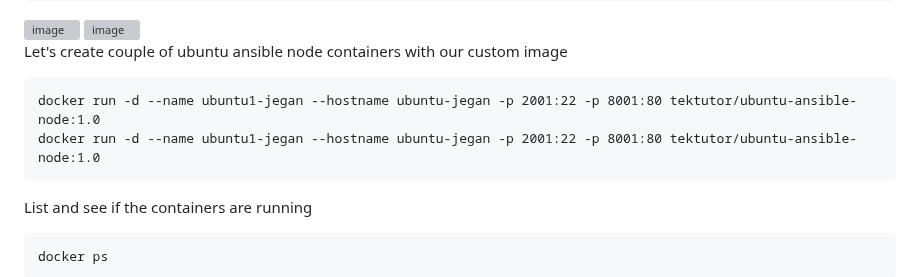
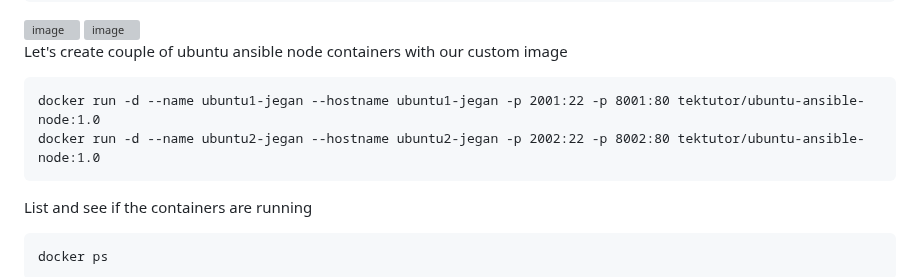
Before and after one commit to tektutor/ansible-oct-2026, a Markdown page: Day1/README.md, the part around the change. Rendered like a GitHub page; grey boxes are pictures that could not be loaded.

````diff
--- a/Day1/README.md
+++ b/Day1/README.md
@@ -140,8 +140,8 @@ docker images | grep ansible
 
 Let's create couple of ubuntu ansible node containers with our custom image
 ```
-docker run -d --name ubuntu1-jegan --hostname ubuntu-jegan -p 2001:22 -p 8001:80 tektutor/ubuntu-ansible-node:1.0
-docker run -d --name ubuntu1-jegan --hostname ubuntu-jegan -p 2001:22 -p 8001:80 tektutor/ubuntu-ansible-node:1.0
+docker run -d --name ubuntu1-jegan --hostname ubuntu1-jegan -p 2001:22 -p 8001:80 tektutor/ubuntu-ansible-node:1.0
+docker run -d --name ubuntu2-jegan --hostname ubuntu2-jegan -p 2002:22 -p 8002:80 tektutor/ubuntu-ansible-node:1.0
 ```
 
 List and see if the containers are running
````
